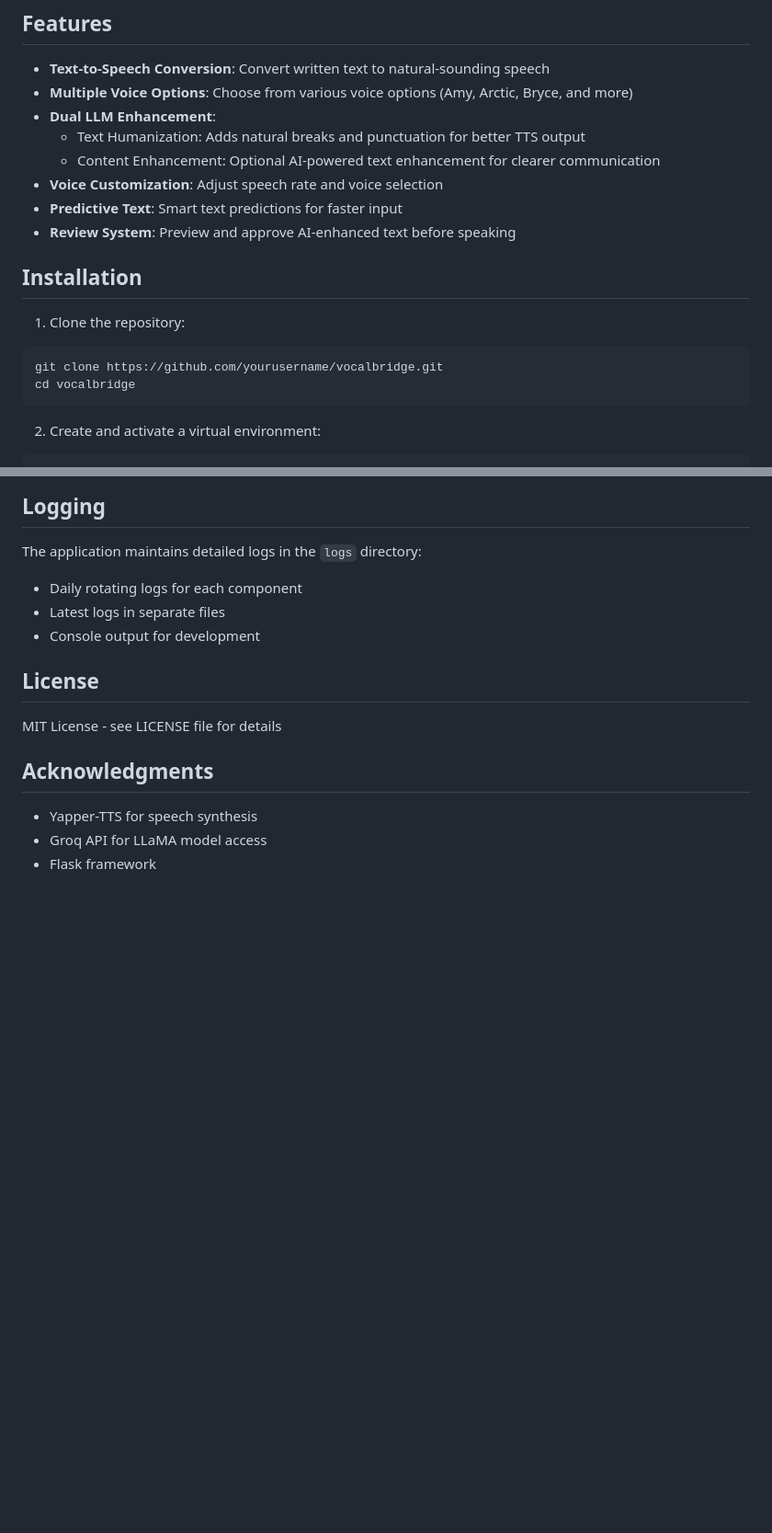
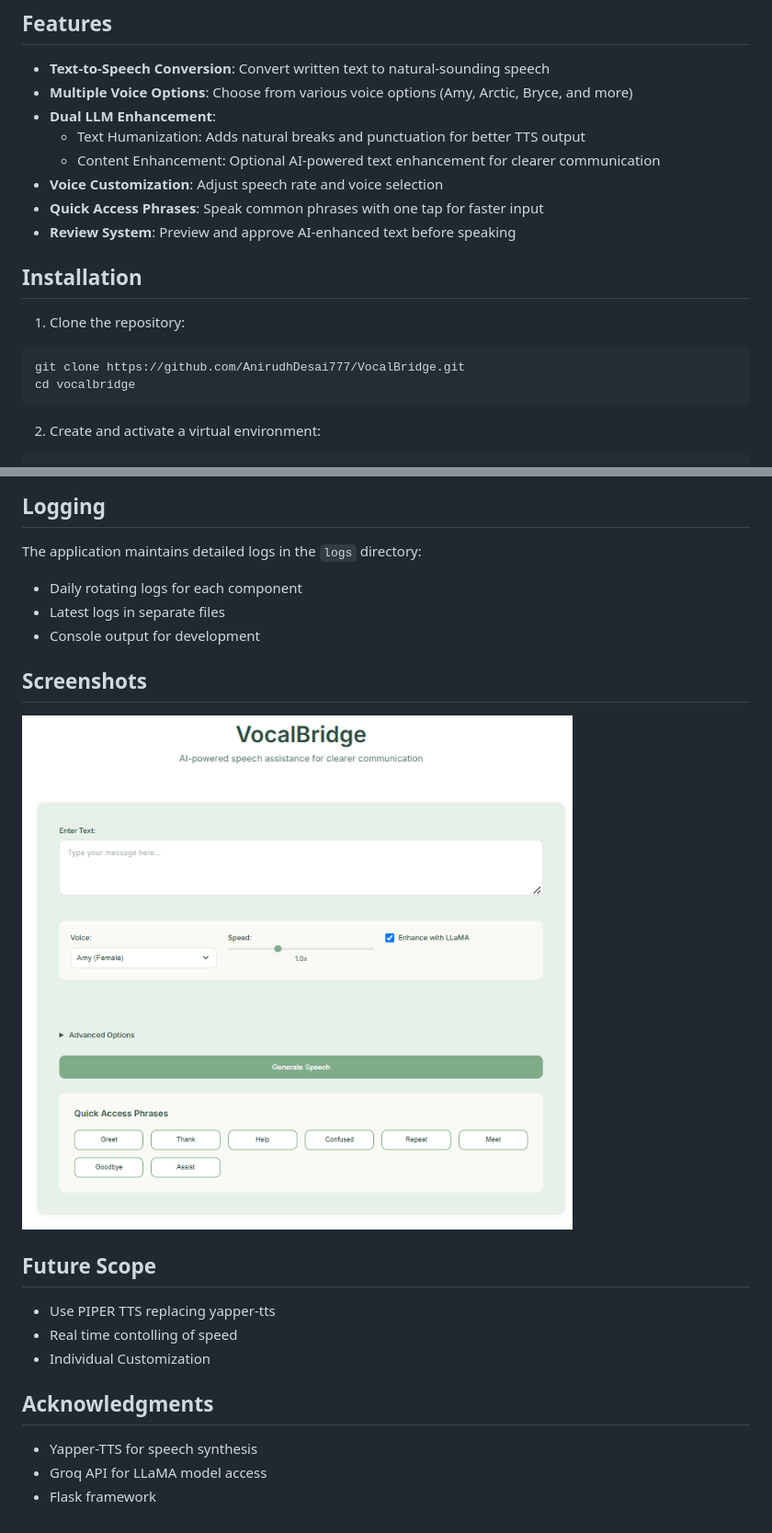
Before and after one commit to AnirudhDesai777/VocalBridge, a Markdown page: README.md, 2 parts joined by grey strips. Shown: that part at 92% size. Drawn GitHub-style; pictures changed too: image.png (added); blank space fills up the shorter version.

Commit message:
Working Flow

````diff
--- a/README.md
+++ b/README.md
@@ -10,14 +10,14 @@ VocalBridge is a web-based speech assistance tool designed to help people with s
   - Text Humanization: Adds natural breaks and punctuation for better TTS output
   - Content Enhancement: Optional AI-powered text enhancement for clearer communication
 - **Voice Customization**: Adjust speech rate and voice selection
-- **Predictive Text**: Smart text predictions for faster input
+- **Quick Access Phrases**: Speak common phrases with one tap for faster input
 - **Review System**: Preview and approve AI-enhanced text before speaking
 
 ## Installation
 
 1. Clone the repository:
 ```bash
-git clone https://github.com/yourusername/vocalbridge.git
+git clone https://github.com/AnirudhDesai777/VocalBridge.git
 cd vocalbridge
 ```
 
@@ -118,10 +118,14 @@ The application maintains detailed logs in the `logs` directory:
 - Console output for development
 
 
+## Screenshots
+![screenshot of web interface](image.png)
 
-## License
+## Future Scope
+- Use PIPER TTS replacing yapper-tts
+- Real time contolling of speed
+- Individual Customization
 
-MIT License - see LICENSE file for details
 
 ## Acknowledgments
 
````
Also changed, not shown: 8 other files.
